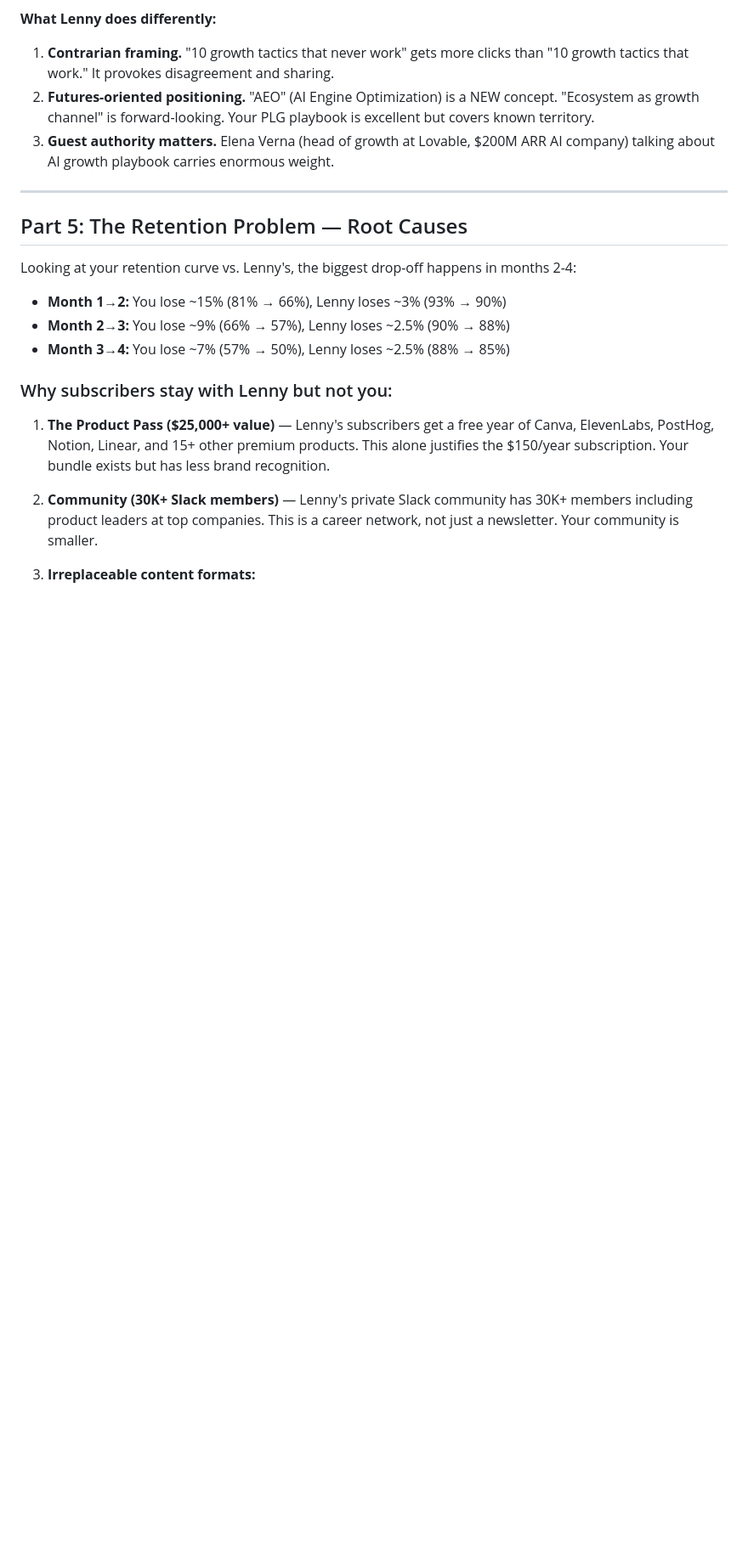
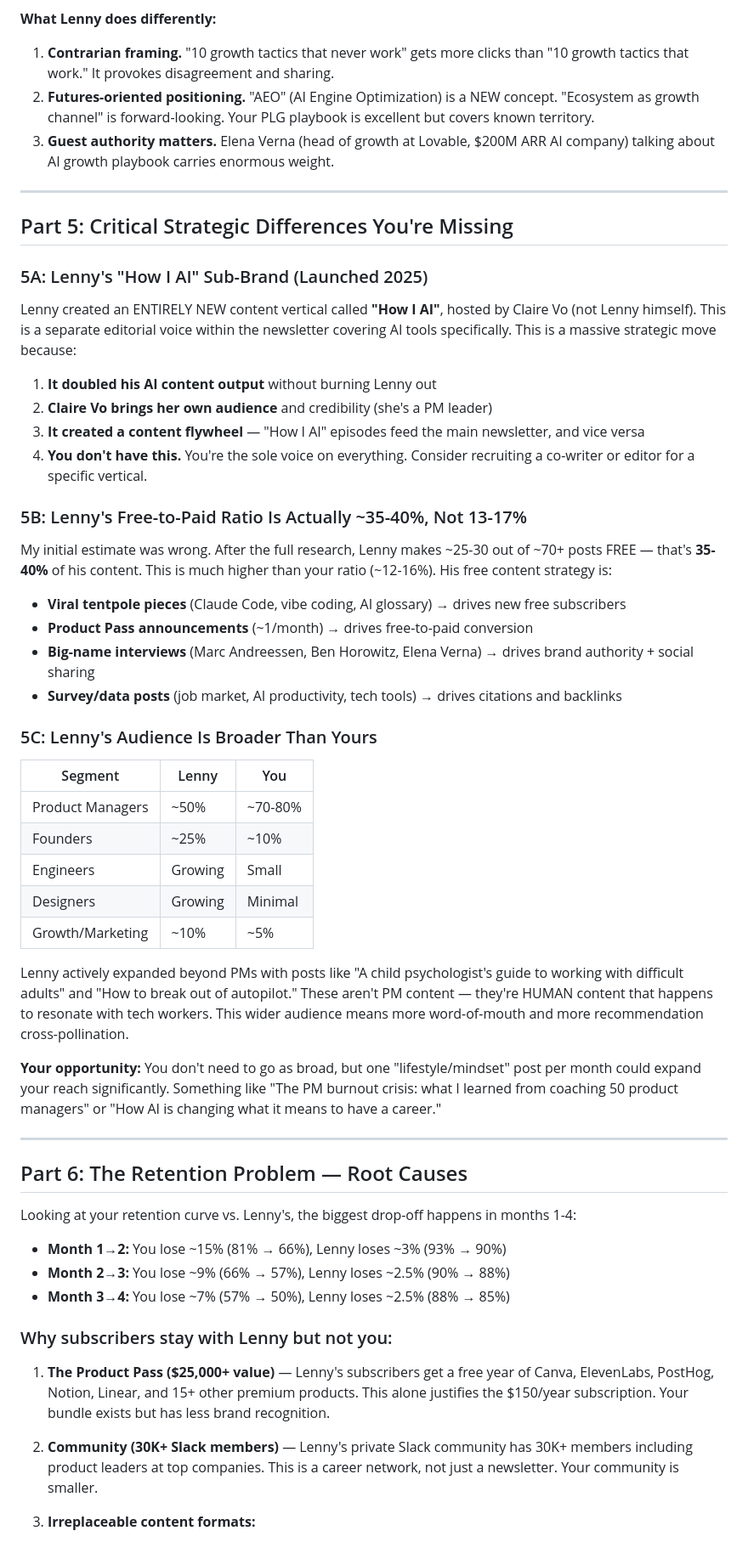
Before and after one commit to productgrowthppp-ship-it/firstproj, a Markdown page: lenny-strategy-analysis.md, the part around one of its changes. Shown at 85% size. Drawn GitHub-style; blank space fills up the shorter version.

```diff
--- a/lenny-strategy-analysis.md
+++ b/lenny-strategy-analysis.md
@@ -361,9 +382,45 @@ If you acquire 400 new paid subs/month at $15/mo:
 
 ---
 
-## Part 5: The Retention Problem — Root Causes
+## Part 5: Critical Strategic Differences You're Missing
 
-Looking at your retention curve vs. Lenny's, the biggest drop-off happens in months 2-4:
+### 5A: Lenny's "How I AI" Sub-Brand (Launched 2025)
+
+Lenny created an ENTIRELY NEW content vertical called **"How I AI"**, hosted by Claire Vo (not Lenny himself). This is a separate editorial voice within the newsletter covering AI tools specifically. This is a massive strategic move because:
+
+1. **It doubled his AI content output** without burning Lenny out
+2. **Claire Vo brings her own audience** and credibility (she's a PM leader)
+3. **It created a content flywheel** — "How I AI" episodes feed the main newsletter, and vice versa
+4. **You don't have this.** You're the sole voice on everything. Consider recruiting a co-writer or editor for a specific vertical.
+
+### 5B: Lenny's Free-to-Paid Ratio Is Actually ~35-40%, Not 13-17%
+
+My initial estimate was wrong. After the full research, Lenny makes ~25-30 out of ~70+ posts FREE — that's **35-40%** of his content. This is much higher than your ratio (~12-16%). His free content strategy is:
+
+- **Viral tentpole pieces** (Claude Code, vibe coding, AI glossary) → drives new free subscribers
+- **Product Pass announcements** (~1/month) → drives free-to-paid conversion
+- **Big-name interviews** (Marc Andreessen, Ben Horowitz, Elena Verna) → drives brand authority + social sharing
+- **Survey/data posts** (job market, AI productivity, tech tools) → drives citations and backlinks
+
+### 5C: Lenny's Audience Is Broader Than Yours
+
+| Segment | Lenny | You |
+|---------|-------|-----|
+| Product Managers | ~50% | ~70-80% |
+| Founders | ~25% | ~10% |
+| Engineers | Growing | Small |
+| Designers | Growing | Minimal |
+| Growth/Marketing | ~10% | ~5% |
+
+Lenny actively expanded beyond PMs with posts like "A child psychologist's guide to working with difficult adults" and "How to break out of autopilot." These aren't PM content — they're HUMAN content that happens to resonate with tech workers. This wider audience means more word-of-mouth and more recommendation cross-pollination.
+
+**Your opportunity:** You don't need to go as broad, but one "lifestyle/mindset" post per month could expand your reach significantly. Something like "The PM burnout crisis: what I learned from coaching 50 product managers" or "How AI is changing what it means to have a career."
+
+---
+
+## Part 6: The Retention Problem — Root Causes
+
+Looking at your retention curve vs. Lenny's, the biggest drop-off happens in months 1-4:
 - **Month 1→2:** You lose ~15% (81% → 66%), Lenny loses ~3% (93% → 90%)
 - **Month 2→3:** You lose ~9% (66% → 57%), Lenny loses ~2.5% (90% → 88%)
 - **Month 3→4:** You lose ~7% (57% → 50%), Lenny loses ~2.5% (88% → 85%)
```
Also changed, not shown: other parts of lenny-strategy-analysis.md (+83 -62 lines).
